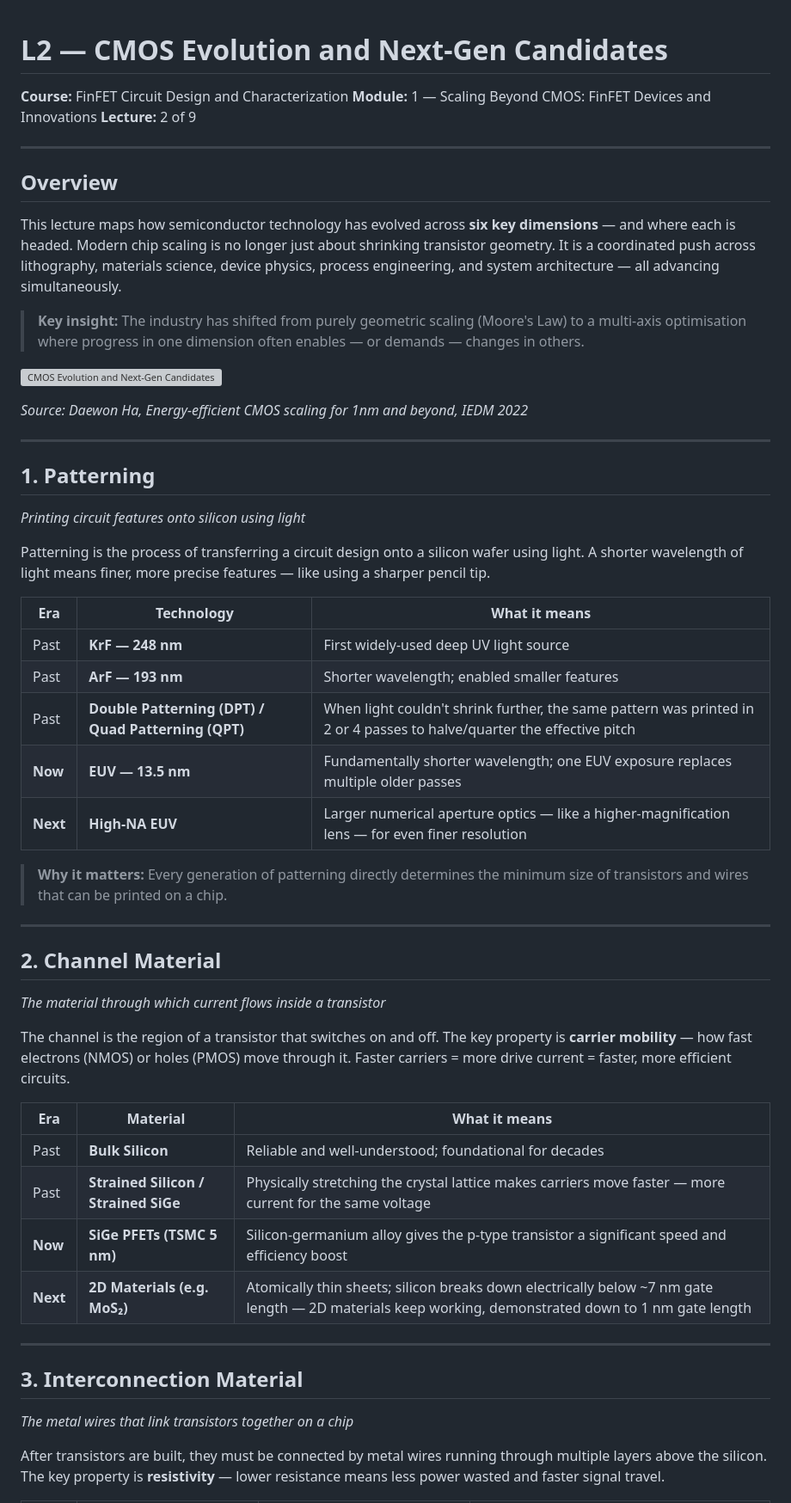
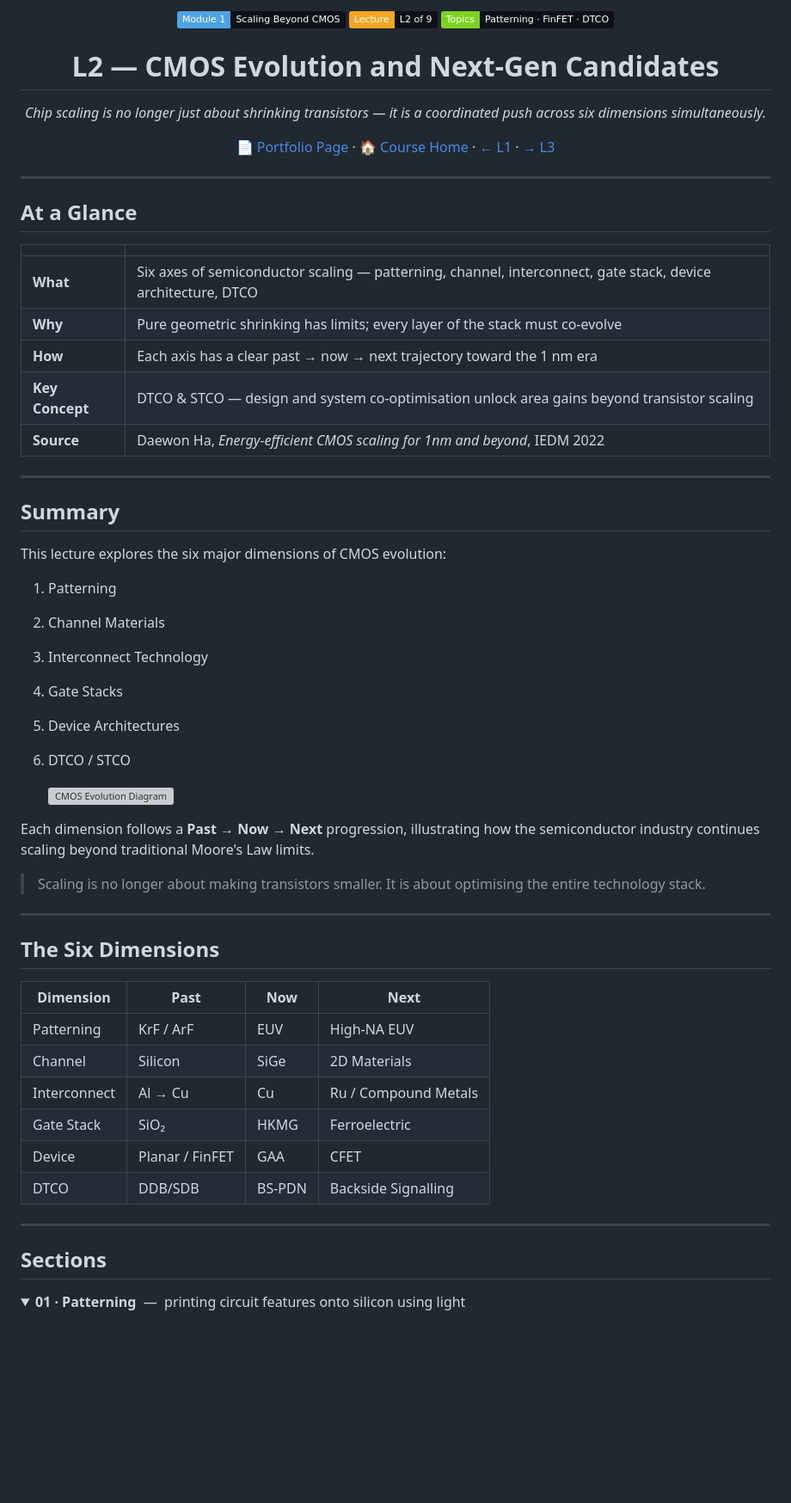
Before and after one commit to najlabintnajeeb/FinFET-Circuit-Design, a Markdown page: Module_1_Scaling_Beyond_CMOS/L2_CMOS_Evolution_And_Next_Gen_Candidates/README.md, the part around one of its changes. Shown at 86% size. Rendered like a GitHub page; folded sections open; badges without logos; blank space fills up the shorter version; grey boxes are pictures that could not be loaded.

```diff
--- a/Module_1_Scaling_Beyond_CMOS/L2_CMOS_Evolution_And_Next_Gen_Candidates/README.md
+++ b/Module_1_Scaling_Beyond_CMOS/L2_CMOS_Evolution_And_Next_Gen_Candidates/README.md
@@ -1,57 +1,65 @@
+<div align="center">
+
+![Module](https://img.shields.io/badge/Module_1-Scaling_Beyond_CMOS-0d1117?style=plastic&labelColor=4fa3e3&color=0d1117)
+![Lecture](https://img.shields.io/badge/Lecture-L2_of_9-0d1117?style=plastic&labelColor=f5a623&color=0d1117)
+![Topics](https://img.shields.io/badge/Topics-Patterning_%C2%B7_FinFET_%C2%B7_DTCO-0d1117?style=plastic&labelColor=7ed321&color=0d1117)
+
 # L2 — CMOS Evolution and Next-Gen Candidates
 
-**Course:** FinFET Circuit Design and Characterization
-**Module:** 1 — Scaling Beyond CMOS: FinFET Devices and Innovations
-**Lecture:** 2 of 9
+*Chip scaling is no longer just about shrinking transistors — it is a coordinated push across six dimensions simultaneously.*
+
+[📄 Portfolio Page](#) · [🏠 Course Home](../../README.md) · [← L1](../L1_Path_To_Zetta_Scale/README.md) · [→ L3](../L3_Introduction_To_FinFETs/README.md)
+
+</div>
 
 ---
 
-## Overview
+## At a Glance
 
-This lecture maps how semiconductor technology has evolved across **six key dimensions** — and where each is headed. Modern chip scaling is no longer just about shrinking transistor geometry. It is a coordinated push across lithography, materials science, device physics, process engineering, and system architecture — all advancing simultaneously.
-
-> **Key insight:** The industry has shifted from purely geometric scaling (Moore's Law) to a multi-axis optimisation where progress in one dimension often enables — or demands — changes in others.
-
-
-![CMOS Evolution and Next-Gen Candidates](Images/cmos_evolution_diagram.png)
-
-*Source: Daewon Ha, Energy-efficient CMOS scaling for 1nm and beyond, IEDM 2022*
+| | |
+|:--|:--|
+| **What** | Six axes of semiconductor scaling — patterning, channel, interconnect, gate stack, device architecture, DTCO |
+| **Why** | Pure geometric shrinking has limits; every layer of the stack must co-evolve |
+| **How** | Each axis has a clear past → now → next trajectory toward the 1 nm era |
+| **Key Concept** | DTCO & STCO — design and system co-optimisation unlock area gains beyond transistor scaling |
+| **Source** | Daewon Ha, *Energy-efficient CMOS scaling for 1nm and beyond*, IEDM 2022 |
 
 ---
 
-## 1. Patterning
-*Printing circuit features onto silicon using light*
+## Summary
 
-Patterning is the process of transferring a circuit design onto a silicon wafer using light. A shorter wavelength of light means finer, more precise features — like using a sharper pencil tip.
+This lecture explores the six major dimensions of CMOS evolution:
 
-| Era | Technology | What it means |
-|-----|-----------|---------------|
-| Past | **KrF — 248 nm** | First widely-used deep UV light source |
-| Past | **ArF — 193 nm** | Shorter wavelength; enabled smaller features |
-| Past | **Double Patterning (DPT) / Quad Patterning (QPT)** | When light couldn't shrink further, the same pattern was printed in 2 or 4 passes to halve/quarter the effective pitch |
-| **Now** | **EUV — 13.5 nm** | Fundamentally shorter wavelength; one EUV exposure replaces multiple older passes |
-| **Next** | **High-NA EUV** | Larger numerical aperture optics — like a higher-magnification lens — for even finer resolution |
+1. Patterning
+2. Channel Materials
+3. Interconnect Technology
+4. Gate Stacks
+5. Device Architectures
+6. DTCO / STCO
 
-> **Why it matters:** Every generation of patterning directly determines the minimum size of transistors and wires that can be printed on a chip.
+   ![CMOS Evolution Diagram](Images/cmos_evolution_diagram.png)
+
+Each dimension follows a **Past → Now → Next** progression, illustrating how the semiconductor industry continues scaling beyond traditional Moore's Law limits.
+
+> Scaling is no longer about making transistors smaller. It is about optimising the entire technology stack.
 
 ---
 
-## 2. Channel Material
-*The material through which current flows inside a transistor*
+## The Six Dimensions
 
-The channel is the region of a transistor that switches on and off. The key property is **carrier mobility** — how fast electrons (NMOS) or holes (PMOS) move through it. Faster carriers = more drive current = faster, more efficient circuits.
-
-| Era | Material | What it means |
-|-----|---------|---------------|
-| Past | **Bulk Silicon** | Reliable and well-understood; foundational for decades |
-| Past | **Strained Silicon / Strained SiGe** | Physically stretching the crystal lattice makes carriers move faster — more current for the same voltage |
-| **Now** | **SiGe PFETs (TSMC 5 nm)** | Silicon-germanium alloy gives the p-type transistor a significant speed and efficiency boost |
-| **Next** | **2D Materials (e.g. MoS₂)** | Atomically thin sheets; silicon breaks down electrically below ~7 nm gate length — 2D materials keep working, demonstrated down to 1 nm gate length |
+| Dimension | Past | Now | Next |
+|------------|------|------|------|
+| Patterning | KrF / ArF | EUV | High-NA EUV |
+| Channel | Silicon | SiGe | 2D Materials |
+| Interconnect | Al → Cu | Cu | Ru / Compound Metals |
+| Gate Stack | SiO₂ | HKMG | Ferroelectric |
+| Device | Planar / FinFET | GAA | CFET |
+| DTCO | DDB/SDB | BS-PDN | Backside Signalling |
 
 ---
 
-## 3. Interconnection Material
-*The metal wires that link transistors together on a chip*
+## Sections
 
-After transistors are built, they must be connected by metal wires running through multiple layers above the silicon. The key property is **resistivity** — lower resistance means less power wasted and faster signal travel.
+<details>
+<summary><strong>01 · Patterning</strong> &nbsp;—&nbsp; printing circuit features onto silicon using light</summary>
 
```
Also changed, not shown: other parts of Module_1_Scaling_Beyond_CMOS/L2_CMOS_Evolution_And_Next_Gen_Candidates/README.md (+127 -75 lines).
